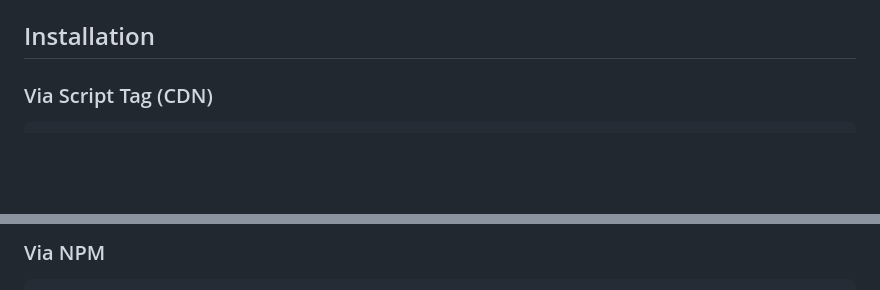
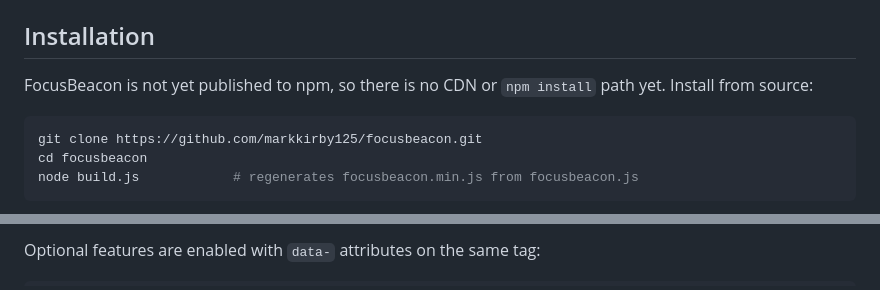
Before and after one commit to markkirby125/focusbeacon, a Markdown page: README.md, 2 parts joined by grey strips. Rendered like a GitHub page; blank space fills up the shorter version.

Commit message:
docs(readme): replace unpublished npm/CDN install claims with source install

````diff
--- a/README.md
+++ b/README.md
@@ -29,6 +29,12 @@ The minimum possible contrast against *any* arbitrary sRGB background color is *
 
 ## Installation
 
-### Via Script Tag (CDN)
+FocusBeacon is not yet published to npm, so there is no CDN or `npm install` path yet. Install from source:
+
+```bash
+git clone https://github.com/markkirby125/focusbeacon.git
+cd focusbeacon
+node build.js            # regenerates focusbeacon.min.js from focusbeacon.js
+```
 
 ```html
@@ -36,4 +42,4 @@ The minimum possible contrast against *any* arbitrary sRGB background color is *
 ```
 
-### Via NPM
+Optional features are enabled with `data-` attributes on the same tag:
 
````
Also changed, not shown: other parts of README.md (+3 -7 lines).
